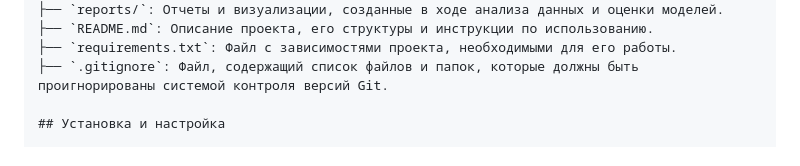
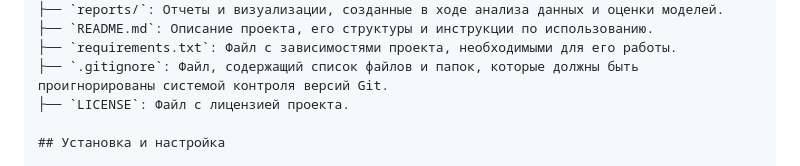
Before and after one commit to LeonidAlekseev/pabd24, a Markdown page: docs/practice.md, the part around the change. Drawn GitHub-style.

```diff
--- a/docs/practice.md
+++ b/docs/practice.md
@@ -41,6 +41,7 @@
   ├── `README.md`: Описание проекта, его структуры и инструкции по использованию.
   ├── `requirements.txt`: Файл с зависимостями проекта, необходимыми для его работы.
   ├── `.gitignore`: Файл, содержащий список файлов и папок, которые должны быть проигнорированы системой контроля версий Git.
+  ├── `LICENSE`: Файл с лицензией проекта.
 
   ## Установка и настройка
 
```
